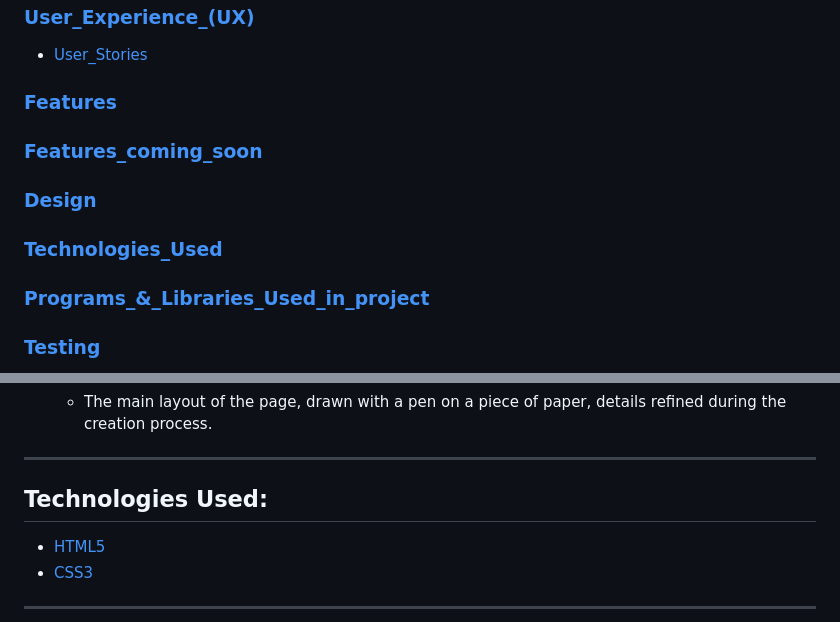
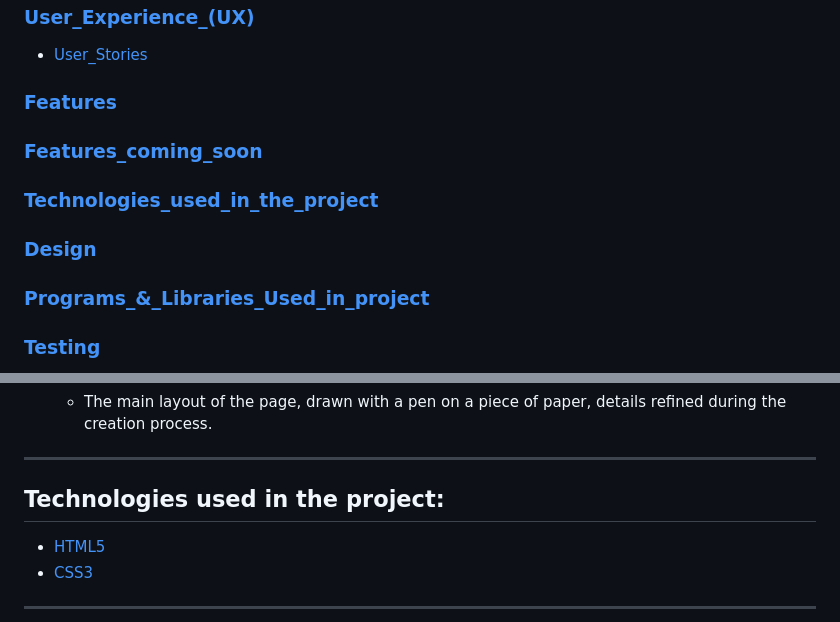
Before and after one commit to krzysztofkadela/Magda-s_Cakes, a Markdown page: README.md, 2 parts joined by grey strips. Drawn GitHub-style.

Commit message:
Feat: Update README.md file.

```diff
--- a/README.md
+++ b/README.md
@@ -12,8 +12,8 @@ Magda's Cakes is a small home bakery run by one chef, Magda and here friend Mick
 ### [Features](#features-1)
 
 ### [Features_coming_soon](#features-coming-soon)
+### [Technologies_used_in_the_project](#technologies-used-in-the-project)
 ### [Design](#design-1)
-### [Technologies_Used](#technologies-used-1)
 ### [Programs_&_Libraries_Used_in_project](#programs__libraries_used_in_project)
 ### [Testing](#testing-1)
 * [Validation_reports](#validation-results)
@@ -153,7 +153,7 @@ Magda's Cakes is a small home bakery run by one chef, Magda and here friend Mick
  * Wireframes
     * The main layout of the page, drawn with a pen on a piece of paper, details refined during the creation process.
 ---
-## Technologies Used:
+## Technologies used in the project:
 
  * [HTML5](https://en.wikipedia.org/wiki/HTML5)
  * [CSS3](https://en.wikipedia.org/wiki/CSS)
```
Also changed, not shown: other parts of README.md (+1 -1 lines).
